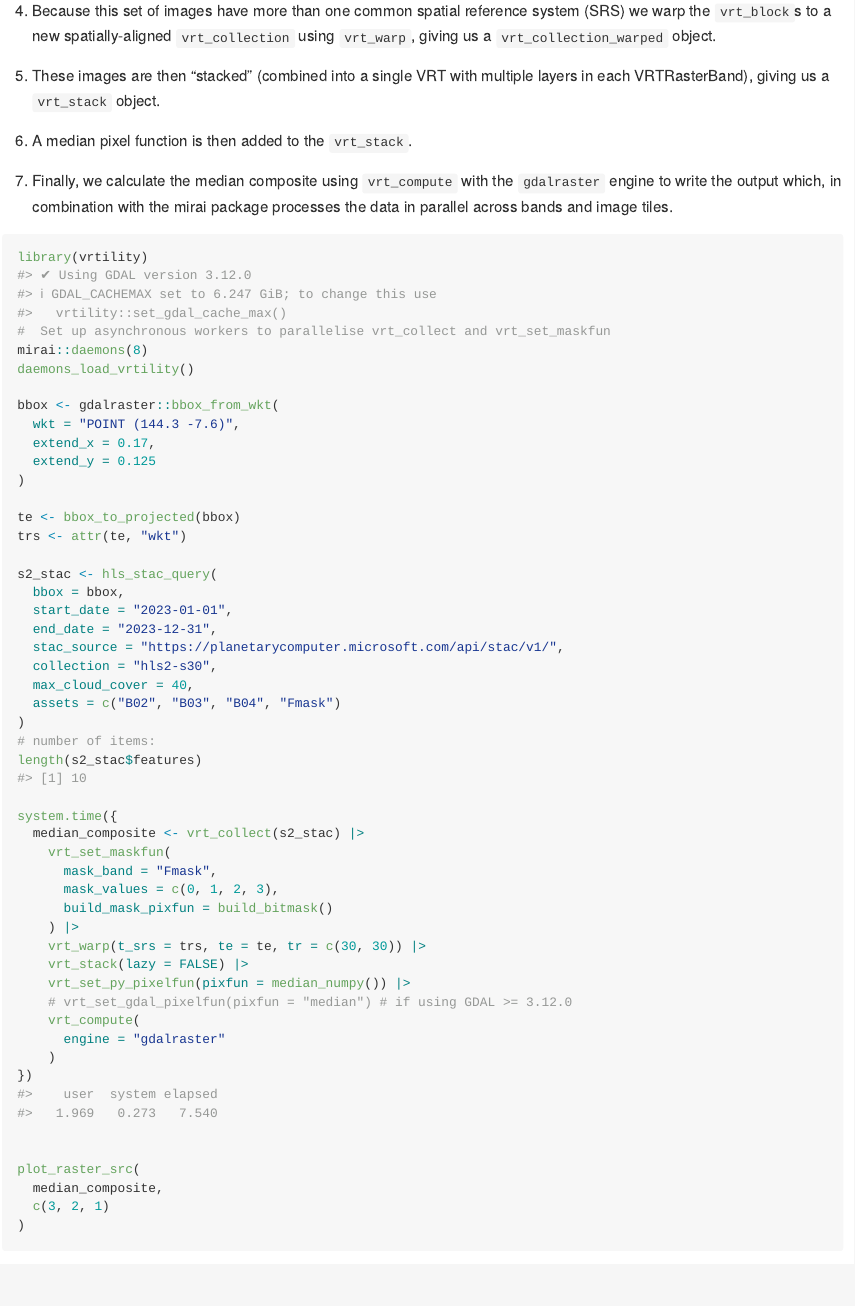
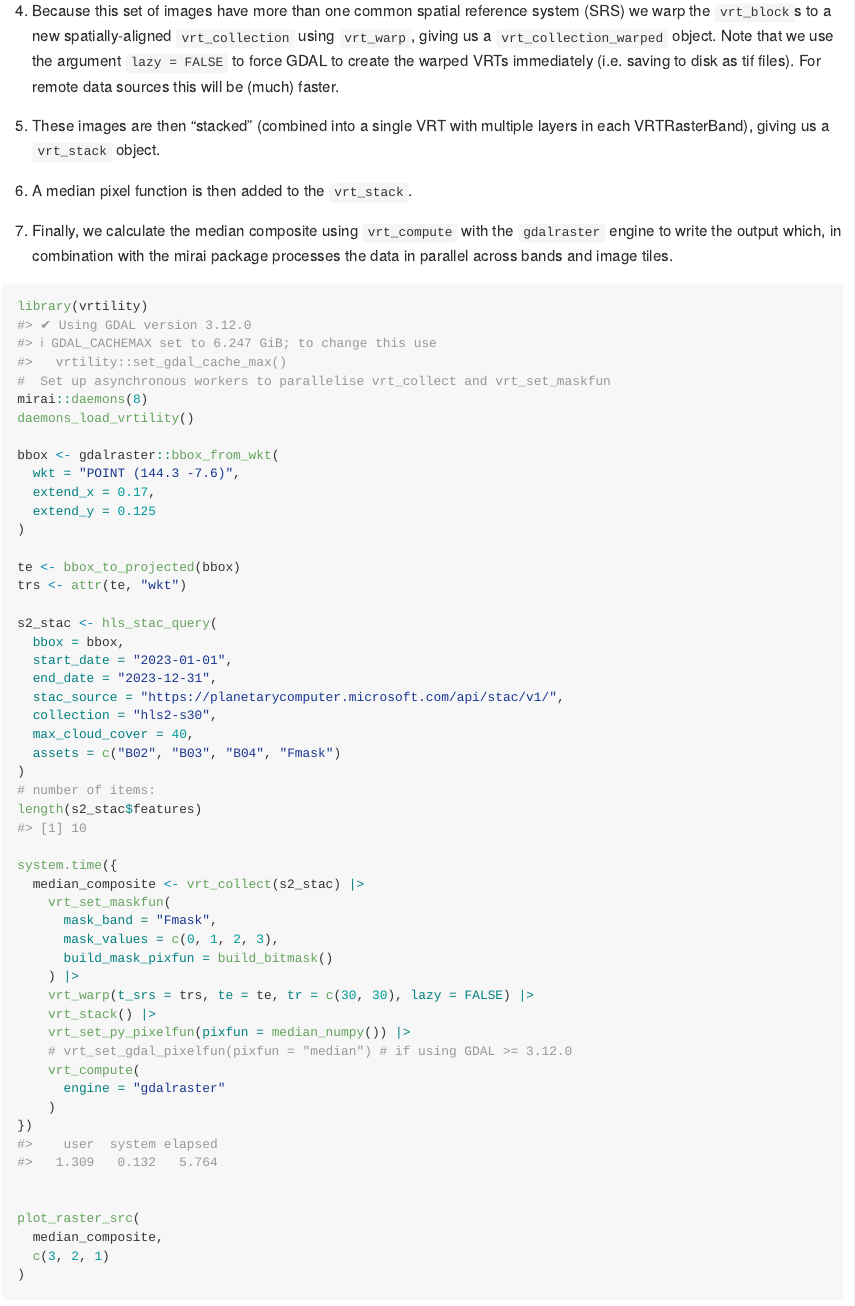
Before and after one commit to Permian-Global-Research/vrtility, an R Markdown document (README.Rmd): the page in a window 1100 px wide, from 1280 px down. The pictures show the output file README.md that the author committed with the source, drawn offline in the style of GitHub; badge pictures from the web are left out.

Commit message:
readme update

```diff
--- a/README.Rmd
+++ b/README.Rmd
@@ -88,7 +88,10 @@ of the VRT "blocks".
 
 4. Because this set of images have more than one common spatial reference system
 (SRS) we warp the `vrt_block`s to a new spatially-aligned `vrt_collection` using
-`vrt_warp`, giving us a `vrt_collection_warped` object.
+`vrt_warp`, giving us a `vrt_collection_warped` object. Note that we use the
+argument `lazy = FALSE` to force GDAL to create the warped VRTs immediately
+(i.e. saving to disk as tif files). For remote data sources this will be (much)
+faster.
 
 1. These images are then "stacked" (combined into a single VRT with multiple
 layers in each VRTRasterBand), giving us a `vrt_stack` object.
@@ -133,8 +136,8 @@ system.time({
       mask_values = c(0, 1, 2, 3),
       build_mask_pixfun = build_bitmask()
     ) |>
-    vrt_warp(t_srs = trs, te = te, tr = c(30, 30)) |>
-    vrt_stack(lazy = FALSE) |>
+    vrt_warp(t_srs = trs, te = te, tr = c(30, 30), lazy = FALSE) |>
+    vrt_stack() |>
     vrt_set_py_pixelfun(pixfun = median_numpy()) |>
     # vrt_set_gdal_pixelfun(pixfun = "median") # if using GDAL >= 3.12.0
     vrt_compute(
```
Also changed, not shown: README.md, 2 other files.
